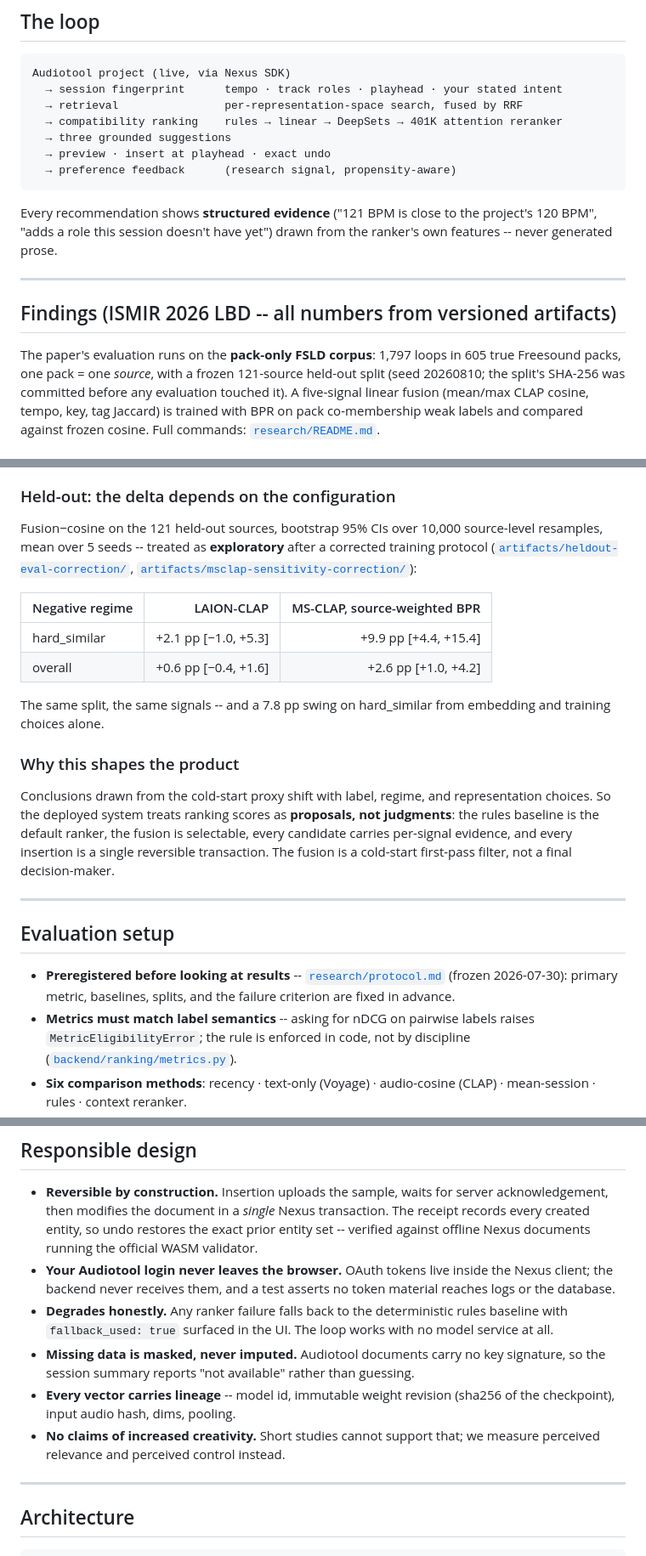
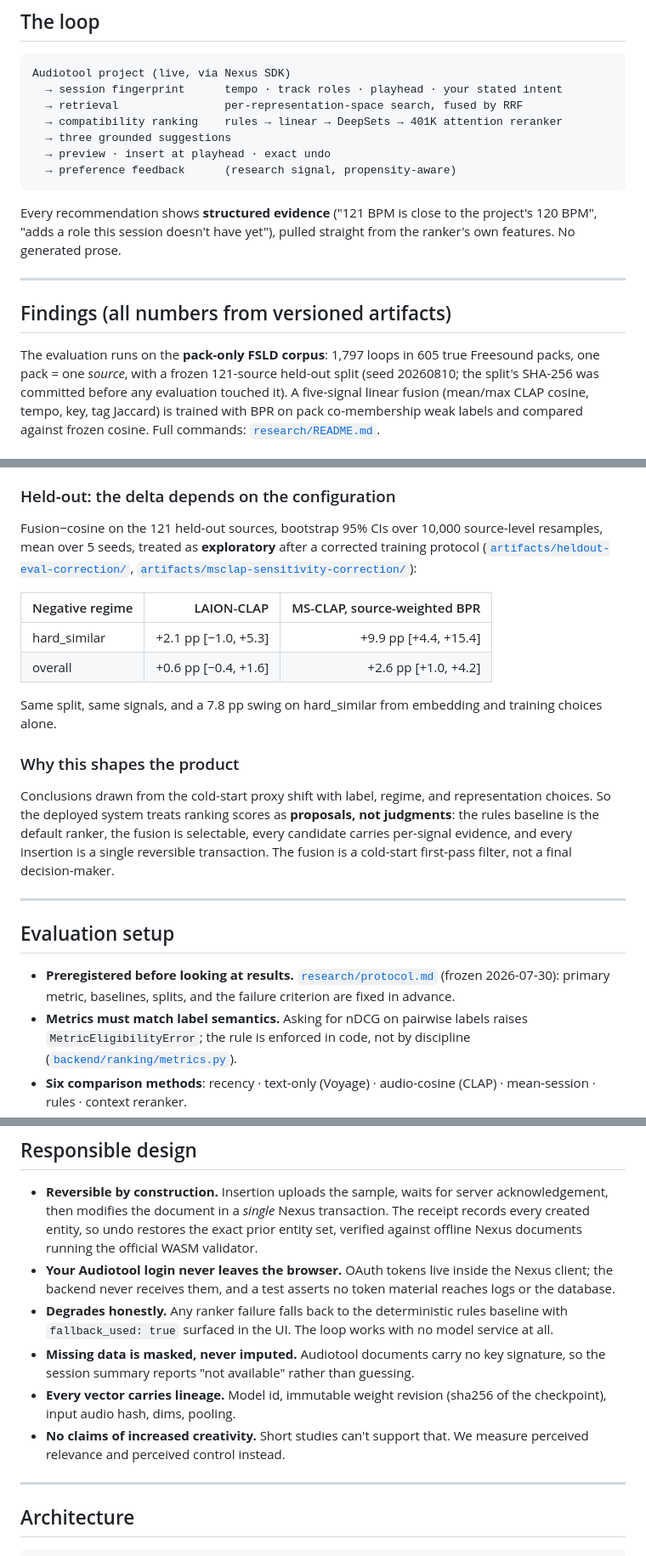
Before and after one commit to imChuling/pocket-producer, a Markdown page: README.md, 3 parts joined by grey strips. Shown at 85% size. Rendered like a GitHub page.

````diff
--- a/README.md
+++ b/README.md
@@ -74,14 +92,14 @@ Audiotool project (live, via Nexus SDK)
 ```
 
 Every recommendation shows **structured evidence** ("121 BPM is close to the
-project's 120 BPM", "adds a role this session doesn't have yet") drawn from the
-ranker's own features -- never generated prose.
+project's 120 BPM", "adds a role this session doesn't have yet"), pulled
+straight from the ranker's own features. No generated prose.
 
 ---
 
-## Findings (ISMIR 2026 LBD -- all numbers from versioned artifacts)
+## Findings (all numbers from versioned artifacts)
 
-The paper's evaluation runs on the **pack-only FSLD corpus**: 1,797 loops in
+The evaluation runs on the **pack-only FSLD corpus**: 1,797 loops in
 605 true Freesound packs, one pack = one *source*, with a frozen 121-source
 held-out split (seed 20260810; the split's SHA-256 was committed before any
 evaluation touched it). A five-signal linear fusion (mean/max CLAP cosine,
@@ -107,7 +125,7 @@ apparent advantage.
 ### Held-out: the delta depends on the configuration
 
 Fusion−cosine on the 121 held-out sources, bootstrap 95% CIs over 10,000
-source-level resamples, mean over 5 seeds -- treated as **exploratory** after
+source-level resamples, mean over 5 seeds, treated as **exploratory** after
 a corrected training protocol
 ([`artifacts/heldout-eval-correction/`](artifacts/heldout-eval-correction/sensitivity.json),
 [`artifacts/msclap-sensitivity-correction/`](artifacts/msclap-sensitivity-correction/sensitivity.json)):
@@ -117,7 +135,7 @@ a corrected training protocol
 | hard_similar | +2.1 pp [−1.0, +5.3] | +9.9 pp [+4.4, +15.4] |
 | overall | +0.6 pp [−0.4, +1.6] | +2.6 pp [+1.0, +4.2] |
 
-The same split, the same signals -- and a 7.8 pp swing on hard_similar from
+Same split, same signals, and a 7.8 pp swing on hard_similar from
 embedding and training choices alone.
 
 ### Why this shapes the product
@@ -133,10 +151,10 @@ first-pass filter, not a final decision-maker.
 
 ## Evaluation setup
 
-- **Preregistered before looking at results** -- [`research/protocol.md`](research/protocol.md)
+- **Preregistered before looking at results.** [`research/protocol.md`](research/protocol.md)
   (frozen 2026-07-30): primary metric, baselines, splits, and the failure
   criterion are fixed in advance.
-- **Metrics must match label semantics** -- asking for nDCG on pairwise labels
+- **Metrics must match label semantics.** Asking for nDCG on pairwise labels
   raises `MetricEligibilityError`; the rule is enforced in code, not by discipline
   ([`backend/ranking/metrics.py`](backend/ranking/metrics.py)).
 - **Six comparison methods**: recency · text-only (Voyage) · audio-cosine (CLAP) ·
@@ -166,7 +184,7 @@ redistribution, and NC items never enter commercial paths. See
 - **Reversible by construction.** Insertion uploads the sample, waits for server
   acknowledgement, then modifies the document in a *single* Nexus transaction.
   The receipt records every created entity, so undo restores the exact prior
-  entity set -- verified against offline Nexus documents running the official
+  entity set, verified against offline Nexus documents running the official
   WASM validator.
 - **Your Audiotool login never leaves the browser.** OAuth tokens live inside
   the Nexus client; the backend never receives them, and a test asserts no token
@@ -176,10 +194,10 @@ redistribution, and NC items never enter commercial paths. See
   with no model service at all.
 - **Missing data is masked, never imputed.** Audiotool documents carry no key
   signature, so the session summary reports "not available" rather than guessing.
-- **Every vector carries lineage** -- model id, immutable weight revision
+- **Every vector carries lineage.** Model id, immutable weight revision
   (sha256 of the checkpoint), input audio hash, dims, pooling.
-- **No claims of increased creativity.** Short studies cannot support that;
-  we measure perceived relevance and perceived control instead.
+- **No claims of increased creativity.** Short studies can't support that.
+  We measure perceived relevance and perceived control instead.
 
 ---
 
````
Also changed, not shown: other parts of README.md (+45 -27 lines).
